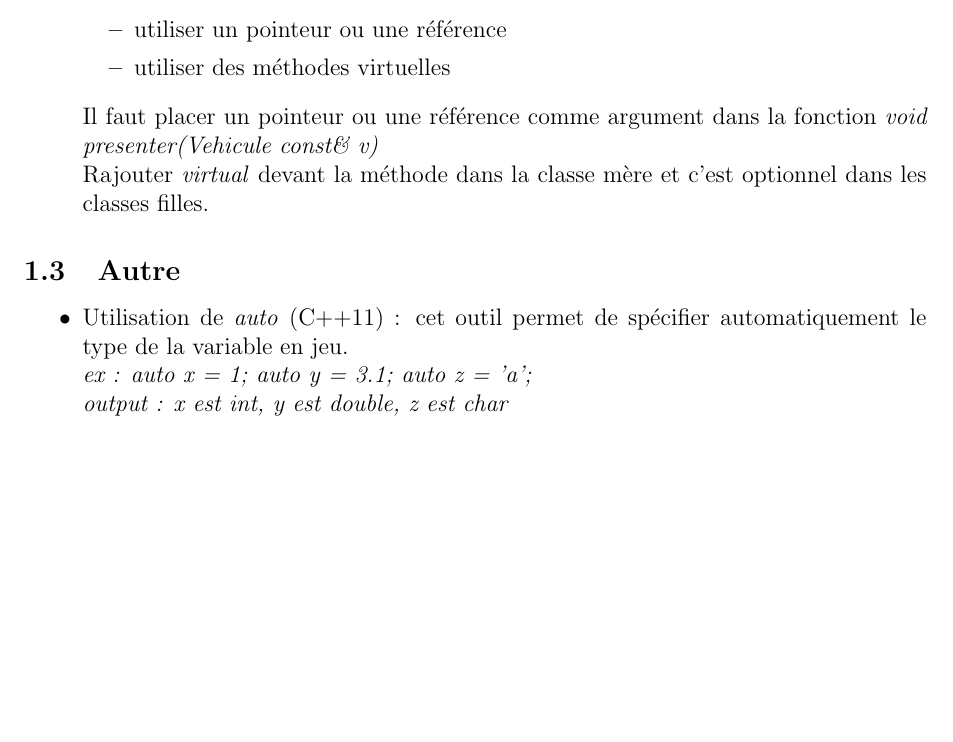
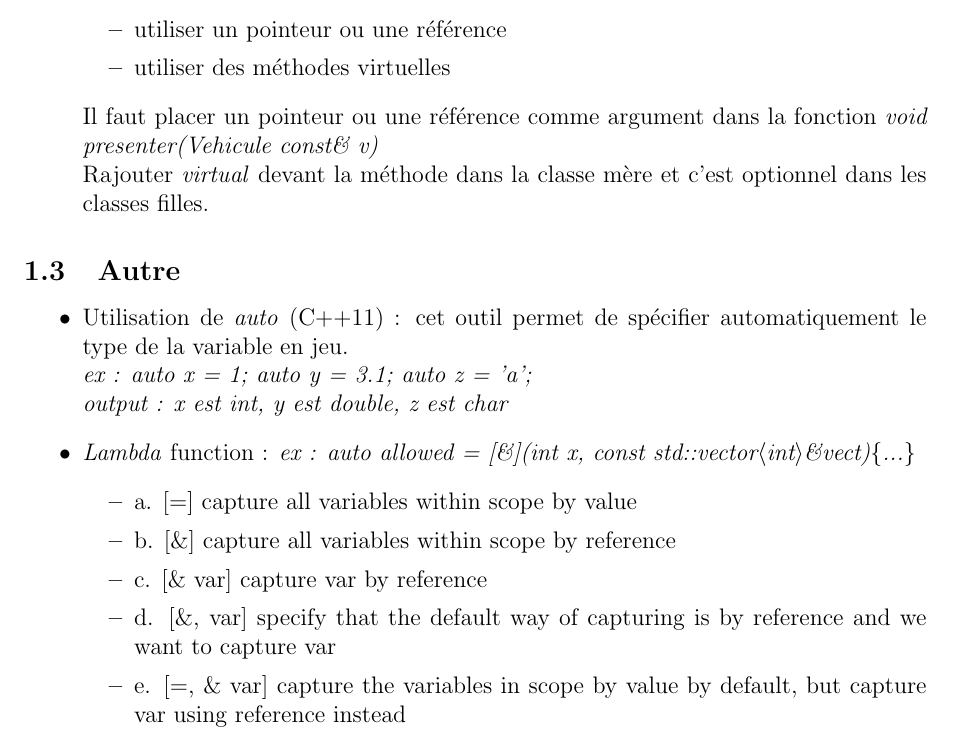
Before and after one commit to tmarmey/Notes-de-cours, a LaTeX document (Cours Cpp/Notes de cours Cpp/Notes de cours Cpp.tex): part of page 2 of 2, cut so that both start at the same text, the shorter picture padded with empty space. Compiled offline with pdfLaTeX.

Commit message:
update cours Cpp, function lambda

```diff
--- a/Cours Cpp/Notes de cours Cpp/Notes de cours Cpp.tex
+++ b/Cours Cpp/Notes de cours Cpp/Notes de cours Cpp.tex
@@ -61,6 +61,14 @@ Il faut placer un pointeur ou une référence comme argument dans la fonction \t
 \item Utilisation de \textit{auto} (C++11) : cet outil permet de spécifier automatiquement le type de la variable en jeu.
 \newline \textit{ex : auto x = 1; auto y = 3.1; auto z = 'a';}
 \newline \textit{output : x est int, y est double, z est char}
+\item \textit{Lambda} function : \textit{ex : auto allowed = [\&](int x, const std::vector$\langle$int$\rangle$\&vect)\{...\}}
+\begin{itemize}
+\item a. [=] capture all variables within scope by value
+\item b. [\&] capture all variables within scope by reference
+\item c. [\& var] capture var by reference
+\item d. [\&, var] specify that the default way of capturing is by reference and we want to capture var
+\item e. [=, \& var] capture the variables in scope by value by default, but capture var using reference instead
+\end{itemize}
 \end{itemize}
 
 \end{document}
```
Also changed, not shown: Cours Cpp/Notes de cours Cpp/Notes de cours Cpp.pdf, 2 other files.
